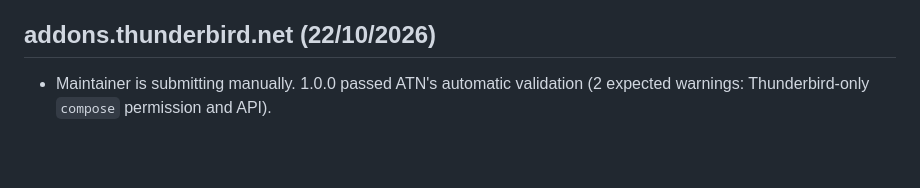
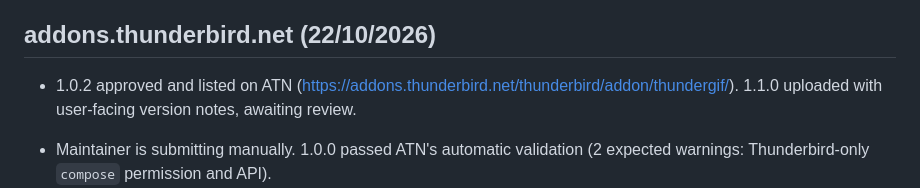
Before and after one commit to w1bbsy/thundergif, a Markdown page: Project Context.md, the part around the change. Drawn GitHub-style; blank space fills up the shorter version.

```diff
--- a/Project Context.md
+++ b/Project Context.md
@@ -85,6 +85,8 @@ Built 22/10/2026 as 1.1.0: #13 (search kept on switch), #14 (beer link), #15 (GI
 
 ## addons.thunderbird.net (22/10/2026)
 
+- 1.0.2 approved and listed on ATN (https://addons.thunderbird.net/thunderbird/addon/thundergif/). 1.1.0 uploaded with user-facing version notes, awaiting review.
+
 - Maintainer is submitting manually. 1.0.0 passed ATN's automatic validation (2 expected warnings: Thunderbird-only `compose` permission and API).
 - 1.0.1 prepared for the human review: `sensitiveDataUpload` permission (ATN rule for hardcoded third-party servers), Experiment clears the startup cache on non-shutdown unload, settings page lists what is sent. Listing text, privacy policy and reviewer notes in docs/atn-listing.md.
 - The cache clean-up has not been exercised by a test (it only runs on disable, removal or update).
```
Also changed, not shown: README.md (+4 -0 lines).
